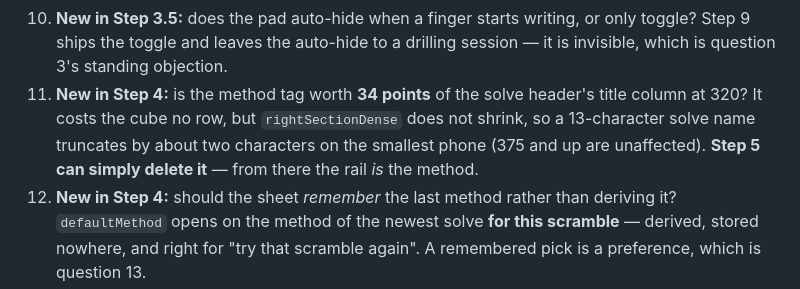
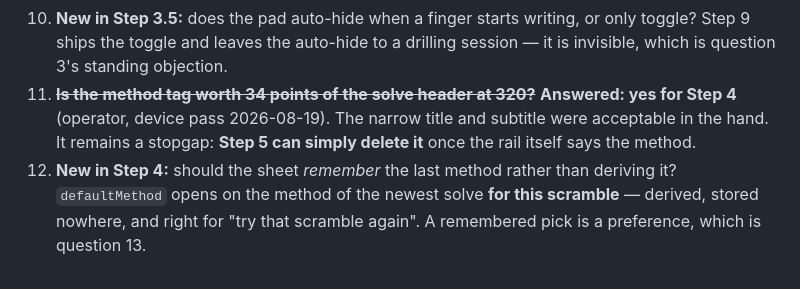
Before and after one commit to mjohnson139/expo-sudoku, a Markdown page: docs/cube-flow-handoff.md, the part around the change. Rendered like a GitHub page.

```diff
--- a/docs/cube-flow-handoff.md
+++ b/docs/cube-flow-handoff.md
@@ -531,11 +531,10 @@ want a drilling session rather than an opinion:
 10. **New in Step 3.5:** does the pad auto-hide when a finger starts writing, or
     only toggle? Step 9 ships the toggle and leaves the auto-hide to a drilling
     session — it is invisible, which is question 3's standing objection.
-11. **New in Step 4:** is the method tag worth **34 points** of the solve
-    header's title column at 320? It costs the cube no row, but
-    `rightSectionDense` does not shrink, so a 13-character solve name truncates
-    by about two characters on the smallest phone (375 and up are unaffected).
-    **Step 5 can simply delete it** — from there the rail *is* the method.
+11. ~~**Is the method tag worth 34 points of the solve header at 320?**~~
+    **Answered: yes for Step 4** (operator, device pass 2026-08-19). The narrow
+    title and subtitle were acceptable in the hand. It remains a stopgap:
+    **Step 5 can simply delete it** once the rail itself says the method.
 12. **New in Step 4:** should the sheet *remember* the last method rather than
     deriving it? `defaultMethod` opens on the method of the newest solve **for
     this scramble** — derived, stored nowhere, and right for "try that scramble
```
Also changed, not shown: docs/cube-flow-plan.md (+5 -7 lines).
